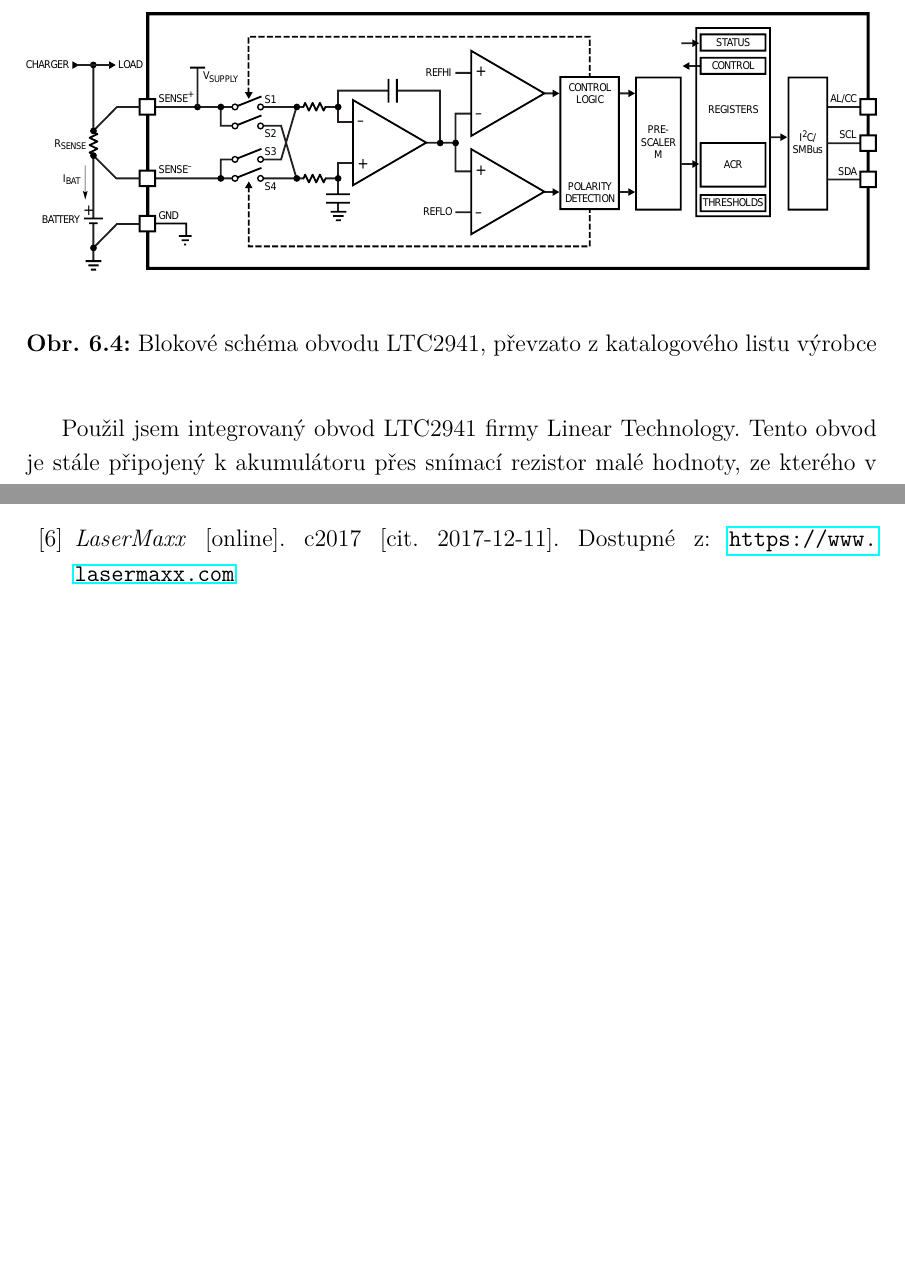
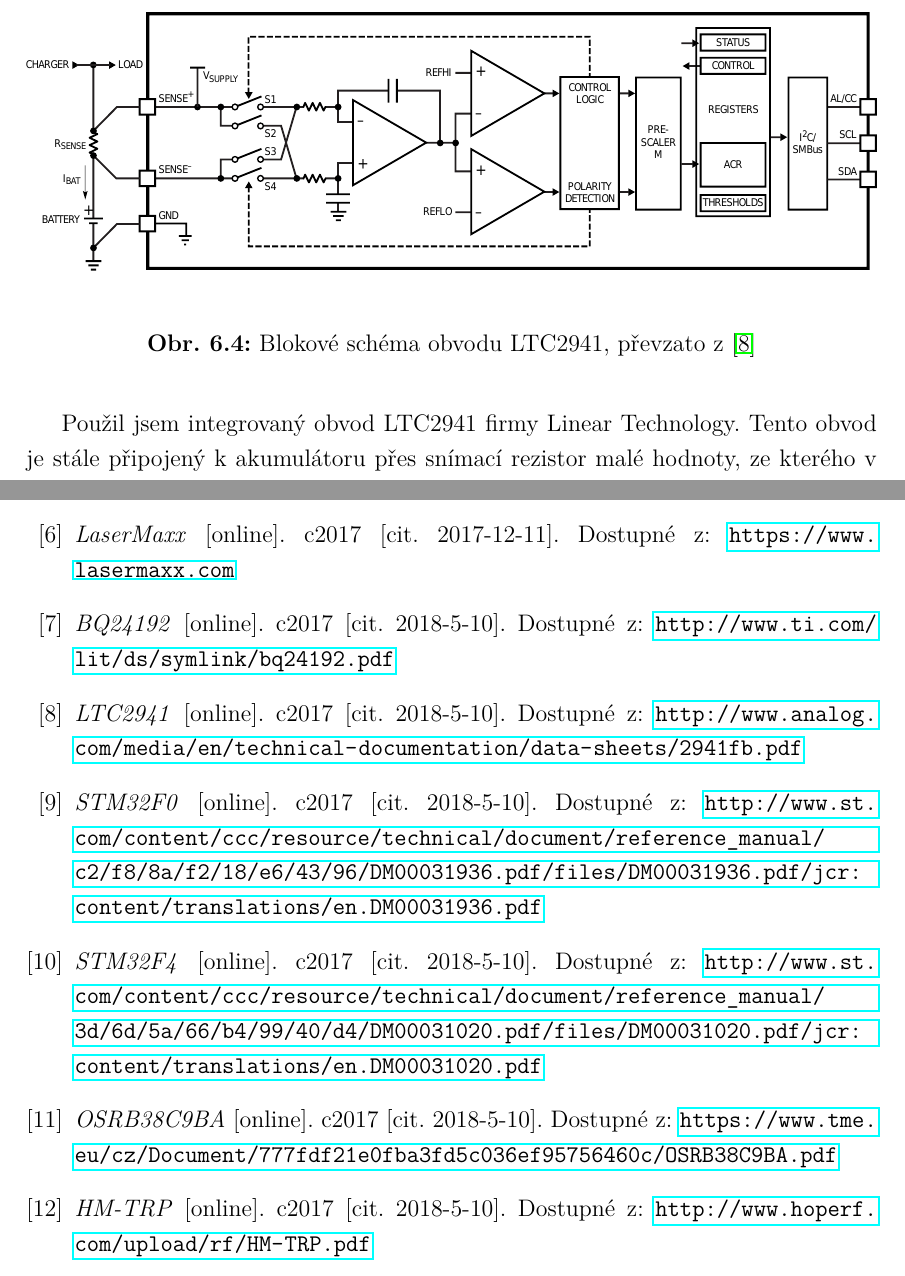
Before and after one commit to wykys/vut-bachelor-thesis, a LaTeX thesis (book.tex, which reads book/text/literatura.tex, book/text/solution/napajeni.tex): two parts of pages 39 and 48 of 80, joined at a grey line, cut so that both start at the same text, the shorter picture padded with empty space. Compiled offline with pdfLaTeX.

Commit message:
úprava literatura, úvod, závěr

```diff
--- a/book/text/literatura.tex
+++ b/book/text/literatura.tex
@@ -34,4 +34,34 @@
     c2017 [cit. 2017-12-11].
     Dostupné z: \url{https://www.lasermaxx.com}
 
+\bibitem{charger}
+    \emph{BQ24192} [online].
+    c2017 [cit. 2018-5-10].
+    Dostupné z: \url{http://www.ti.com/lit/ds/symlink/bq24192.pdf}
+
+\bibitem{columb-monitor}
+    \emph{LTC2941} [online].
+    c2017 [cit. 2018-5-10].
+    Dostupné z: \url{http://www.analog.com/media/en/technical-documentation/data-sheets/2941fb.pdf}
+
+\bibitem{stm32f0}
+    \emph{STM32F0} [online].
+    c2017 [cit. 2018-5-10].
+    Dostupné z: \url{http://www.st.com/content/ccc/resource/technical/document/reference_manual/c2/f8/8a/f2/18/e6/43/96/DM00031936.pdf/files/DM00031936.pdf/jcr:content/translations/en.DM00031936.pdf}
+
+\bibitem{stm32f4}
+    \emph{STM32F4} [online].
+    c2017 [cit. 2018-5-10].
+    Dostupné z: \url{http://www.st.com/content/ccc/resource/technical/document/reference_manual/3d/6d/5a/66/b4/99/40/d4/DM00031020.pdf/files/DM00031020.pdf/jcr:content/translations/en.DM00031020.pdf}
+
+\bibitem{OSRB38C9BA}
+    \emph{OSRB38C9BA} [online].
+    c2017 [cit. 2018-5-10].
+    Dostupné z: \url{https://www.tme.eu/cz/Document/777fdf21e0fba3fd5c036ef95756460c/OSRB38C9BA.pdf}
+
+\bibitem{HM-TRP}
+    \emph{HM-TRP} [online].
+    c2017 [cit. 2018-5-10].
+    Dostupné z: \url{http://www.hoperf.com/upload/rf/HM-TRP.pdf}
+
 \end{literatura}
--- a/book/text/solution/napajeni.tex
+++ b/book/text/solution/napajeni.tex
@@ -70,7 +70,7 @@ Monitorování stavu nabití akumulátoru je důležité zejména pro obsluhu ar
     \begin{center}
         \includegraphics[width=\textwidth]{img/LTC2941-block}
     \end{center}
-    \caption{Blokové schéma obvodu LTC2941, převzato z katalogového listu výrobce}
+    \caption{Blokové schéma obvodu LTC2941, převzato z \cite{columb-monitor}}
 \end{figure}
 Použil jsem integrovaný obvod LTC2941 firmy Linear Technology. Tento obvod je stále připojený k akumulátoru přes snímací rezistor malé hodnoty, ze kterého v klidu odebírá proud pod $100~\jedn{\mu A}$.
 
```
Also changed, not shown: book/text/solution/navrh-ir.tex (+1 -1 lines), book/text/zaver.tex (+3 -3 lines), book/text/solution/napajeni.tex (2 more changed lines).
